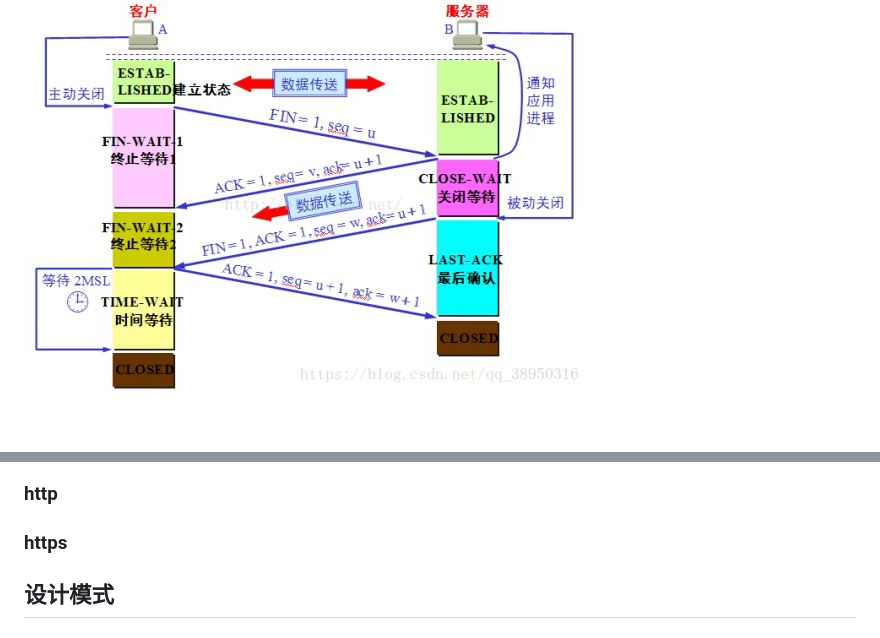
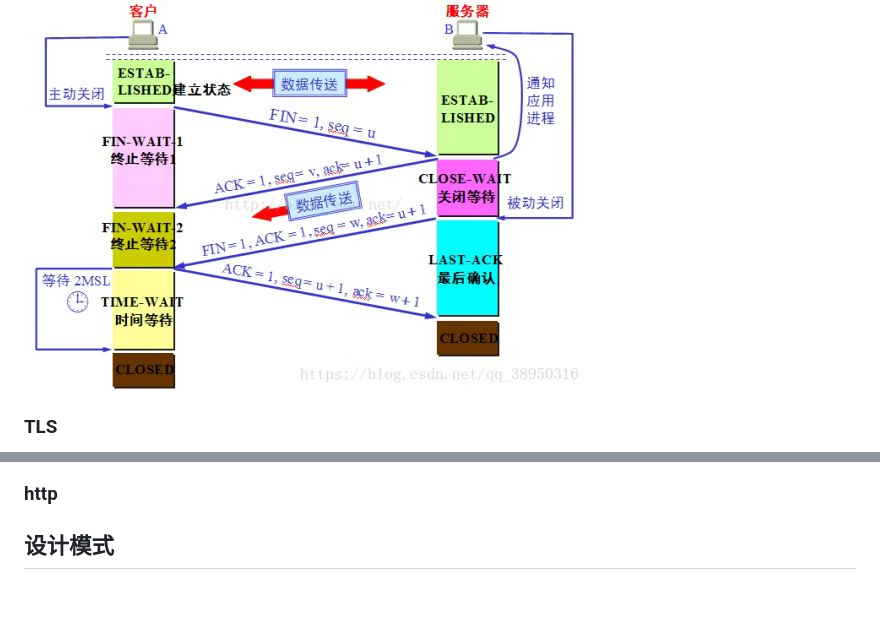
Before and after one commit to zy3274311/zy3274311.github.io, a Markdown page: Computer Basics/Computer Basics.md, 2 parts joined by grey strips. Rendered like a GitHub page; blank space fills up the shorter version.

```diff
--- a/Computer Basics/Computer Basics.md
+++ b/Computer Basics/Computer Basics.md
@@ -15,4 +15,5 @@
 
 ![WechatIMG3](assets/WechatIMG3.jpeg)
 
+### TLS
 
@@ -19,7 +41,5 @@
 
 ### http
-
-### https
 
 ## 设计模式
 
```
Also changed, not shown: other parts of Computer Basics/Computer Basics.md (+21 -0 lines), Computer Basics/assets/97_3_0_.png (added), 4 other files.
